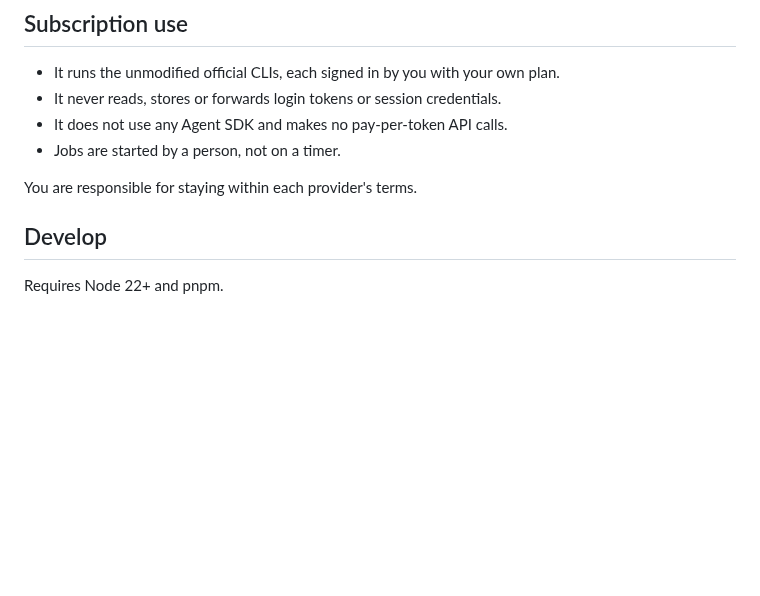
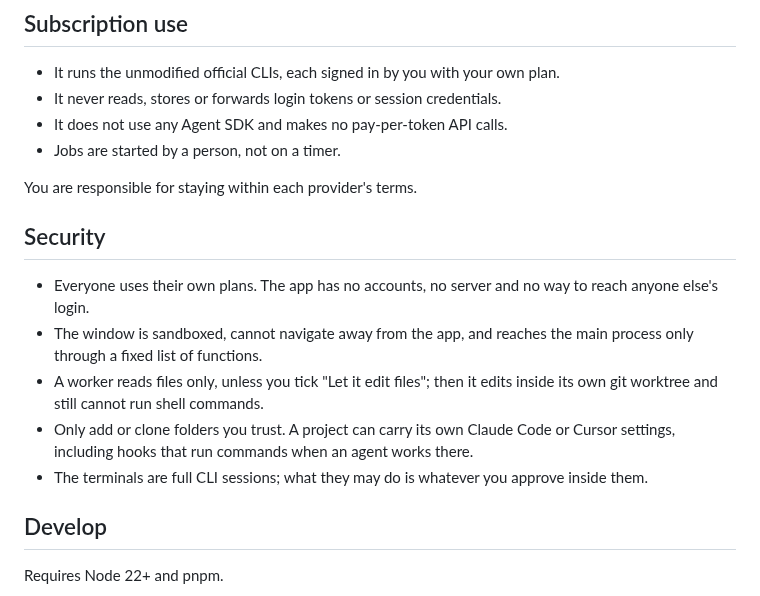
Before and after one commit to scholtzdaniel10/agent-orchestrator, a Markdown page: README.md, the part around one of its changes. Rendered like a GitHub page; blank space fills up the shorter version.

```diff
--- a/README.md
+++ b/README.md
@@ -41,6 +42,14 @@ The lead reaches the app through a small MCP server inside the main process, wit
 - Jobs are started by a person, not on a timer.
 
 You are responsible for staying within each provider's terms.
+
+## Security
+
+- Everyone uses their own plans. The app has no accounts, no server and no way to reach anyone else's login.
+- The window is sandboxed, cannot navigate away from the app, and reaches the main process only through a fixed list of functions.
+- A worker reads files only, unless you tick "Let it edit files"; then it edits inside its own git worktree and still cannot run shell commands.
+- Only add or clone folders you trust. A project can carry its own Claude Code or Cursor settings, including hooks that run commands when an agent works there.
+- The terminals are full CLI sessions; what they may do is whatever you approve inside them.
 
 ## Develop
 
```
Also changed, not shown: other parts of README.md (+9 -8 lines), docs/banner.png, docs/compare.png, docs/light.png, docs/screenshot.png.
